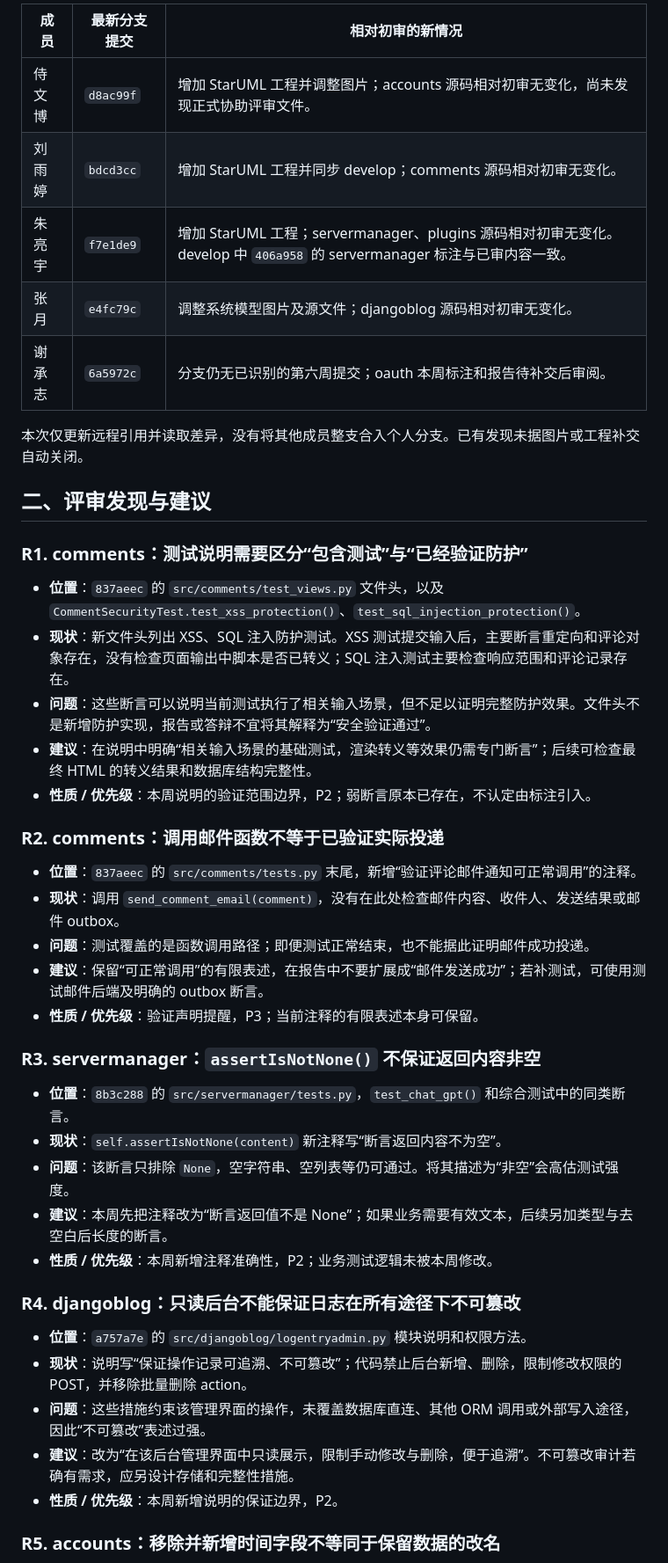
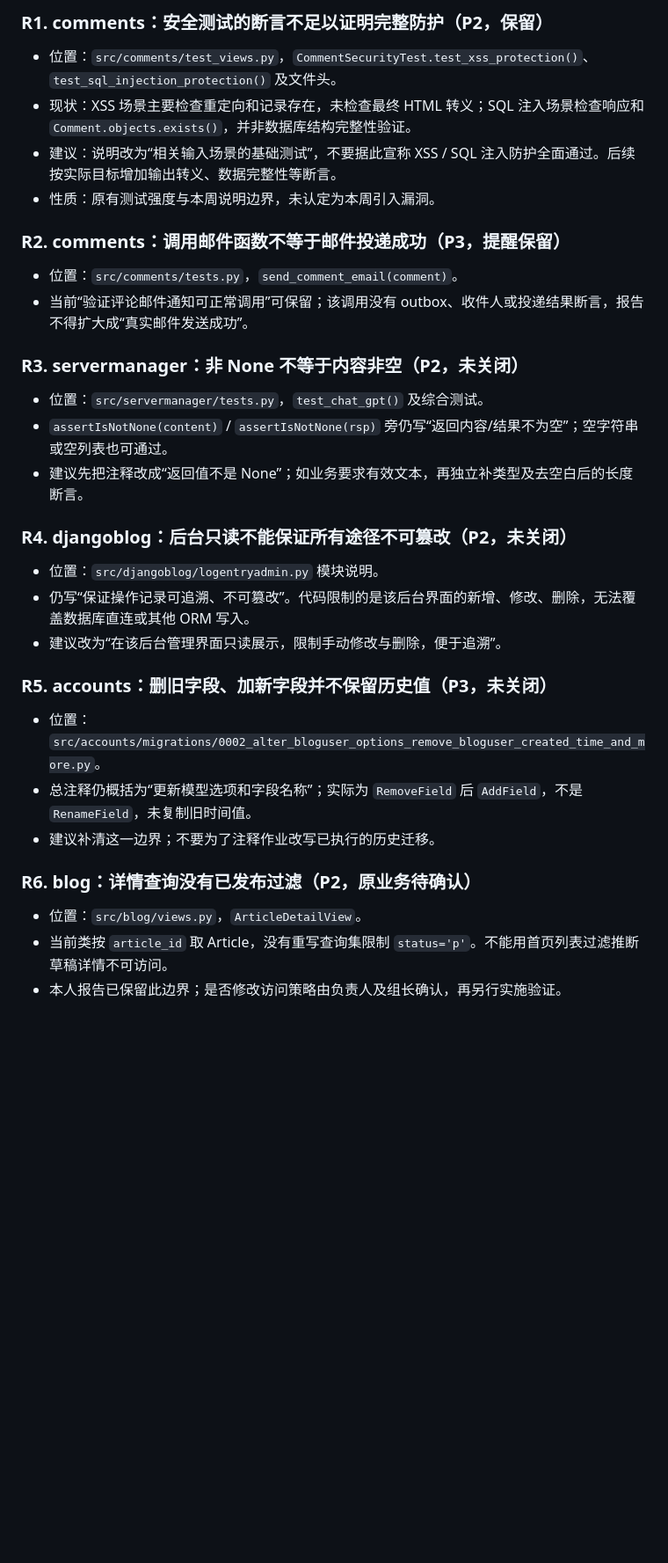
Before and after one commit to zy0527zy/django-blog, a Markdown page: doc/第六周/第六周代码评审-黄梓涵.md, the part around one of its changes. Shown at 88% size. Rendered like a GitHub page; blank space fills up the shorter version.

```diff
--- a/doc/第六周/第六周代码评审-黄梓涵.md
+++ b/doc/第六周/第六周代码评审-黄梓涵.md
@@ -26,47 +26,37 @@
 
-| 成员 | 最新分支提交 | 相对初审的新情况 |
-|---|---|---|
-| 侍文博 | `d8ac99f` | 增加 StarUML 工程并调整图片；accounts 源码相对初审无变化，尚未发现正式协助评审文件。 |
-| 刘雨婷 | `bdcd3cc` | 增加 StarUML 工程并同步 develop；comments 源码相对初审无变化。 |
-| 朱亮宇 | `f7e1de9` | 增加 StarUML 工程；servermanager、plugins 源码相对初审无变化。develop 中 `406a958` 的 servermanager 标注与已审内容一致。 |
-| 张月 | `e4fc79c` | 调整系统模型图片及源文件；djangoblog 源码相对初审无变化。 |
-| 谢承志 | `6a5972c` | 分支仍无已识别的第六周提交；oauth 本周标注和报告待补交后审阅。 |
+### R1. comments：安全测试的断言不足以证明完整防护（P2，保留）
 
-本次仅更新远程引用并读取差异，没有将其他成员整支合入个人分支。已有发现未据图片或工程补交自动关闭。
+- 位置：`src/comments/test_views.py`，`CommentSecurityTest.test_xss_protection()`、`test_sql_injection_protection()` 及文件头。
+- 现状：XSS 场景主要检查重定向和记录存在，未检查最终 HTML 转义；SQL 注入场景检查响应和 `Comment.objects.exists()`，并非数据库结构完整性验证。
+- 建议：说明改为“相关输入场景的基础测试”，不要据此宣称 XSS / SQL 注入防护全面通过。后续按实际目标增加输出转义、数据完整性等断言。
+- 性质：原有测试强度与本周说明边界，未认定为本周引入漏洞。
 
-## 二、评审发现与建议
+### R2. comments：调用邮件函数不等于邮件投递成功（P3，提醒保留）
 
-### R1. comments：测试说明需要区分“包含测试”与“已经验证防护”
+- 位置：`src/comments/tests.py`，`send_comment_email(comment)`。
+- 当前“验证评论邮件通知可正常调用”可保留；该调用没有 outbox、收件人或投递结果断言，报告不得扩大成“真实邮件发送成功”。
 
-- **位置**：`837aeec` 的 `src/comments/test_views.py` 文件头，以及 `CommentSecurityTest.test_xss_protection()`、`test_sql_injection_protection()`。
-- **现状**：新文件头列出 XSS、SQL 注入防护测试。XSS 测试提交输入后，主要断言重定向和评论对象存在，没有检查页面输出中脚本是否已转义；SQL 注入测试主要检查响应范围和评论记录存在。
-- **问题**：这些断言可以说明当前测试执行了相关输入场景，但不足以证明完整防护效果。文件头不是新增防护实现，报告或答辩不宜将其解释为“安全验证通过”。
-- **建议**：在说明中明确“相关输入场景的基础测试，渲染转义等效果仍需专门断言”；后续可检查最终 HTML 的转义结果和数据库结构完整性。
-- **性质 / 优先级**：本周说明的验证范围边界，P2；弱断言原本已存在，不认定由标注引入。
+### R3. servermanager：非 None 不等于内容非空（P2，未关闭）
 
-### R2. comments：调用邮件函数不等于已验证实际投递
+- 位置：`src/servermanager/tests.py`，`test_chat_gpt()` 及综合测试。
+- `assertIsNotNone(content)` / `assertIsNotNone(rsp)` 旁仍写“返回内容/结果不为空”；空字符串或空列表也可通过。
+- 建议先把注释改成“返回值不是 None”；如业务要求有效文本，再独立补类型及去空白后的长度断言。
 
-- **位置**：`837aeec` 的 `src/comments/tests.py` 末尾，新增“验证评论邮件通知可正常调用”的注释。
-- **现状**：调用 `send_comment_email(comment)`，没有在此处检查邮件内容、收件人、发送结果或邮件 outbox。
-- **问题**：测试覆盖的是函数调用路径；即便测试正常结束，也不能据此证明邮件成功投递。
-- **建议**：保留“可正常调用”的有限表述，在报告中不要扩展成“邮件发送成功”；若补测试，可使用测试邮件后端及明确的 outbox 断言。
-- **性质 / 优先级**：验证声明提醒，P3；当前注释的有限表述本身可保留。
+### R4. djangoblog：后台只读不能保证所有途径不可篡改（P2，未关闭）
 
-### R3. servermanager：`assertIsNotNone()` 不保证返回内容非空
+- 位置：`src/djangoblog/logentryadmin.py` 模块说明。
+- 仍写“保证操作记录可追溯、不可篡改”。代码限制的是该后台界面的新增、修改、删除，无法覆盖数据库直连或其他 ORM 写入。
+- 建议改为“在该后台管理界面只读展示，限制手动修改与删除，便于追溯”。
 
-- **位置**：`8b3c288` 的 `src/servermanager/tests.py`，`test_chat_gpt()` 和综合测试中的同类断言。
-- **现状**：`self.assertIsNotNone(content)` 新注释写“断言返回内容不为空”。
-- **问题**：该断言只排除 `None`，空字符串、空列表等仍可通过。将其描述为“非空”会高估测试强度。
-- **建议**：本周先把注释改为“断言返回值不是 None”；如果业务需要有效文本，后续另加类型与去空白后长度的断言。
-- **性质 / 优先级**：本周新增注释准确性，P2；业务测试逻辑未被本周修改。
+### R5. accounts：删旧字段、加新字段并不保留历史值（P3，未关闭）
 
-### R4. djangoblog：只读后台不能保证日志在所有途径下不可篡改
+- 位置：`src/accounts/migrations/0002_alter_bloguser_options_remove_bloguser_created_time_and_more.py`。
+- 总注释仍概括为“更新模型选项和字段名称”；实际为 `RemoveField` 后 `AddField`，不是 `RenameField`，未复制旧时间值。
+- 建议补清这一边界；不要为了注释作业改写已执行的历史迁移。
 
-- **位置**：`a757a7e` 的 `src/djangoblog/logentryadmin.py` 模块说明和权限方法。
-- **现状**：说明写“保证操作记录可追溯、不可篡改”；代码禁止后台新增、删除，限制修改权限的 POST，并移除批量删除 action。
-- **问题**：这些措施约束该管理界面的操作，未覆盖数据库直连、其他 ORM 调用或外部写入途径，因此“不可篡改”表述过强。
-- **建议**：改为“在该后台管理界面中只读展示，限制手动修改与删除，便于追溯”。不可篡改审计若确有需求，应另设计存储和完整性措施。
-- **性质 / 优先级**：本周新增说明的保证边界，P2。
+### R6. blog：详情查询没有已发布过滤（P2，原业务待确认）
 
-### R5. accounts：移除并新增时间字段不等同于保留数据的改名
+- 位置：`src/blog/views.py`，`ArticleDetailView`。
+- 当前类按 `article_id` 取 Article，没有重写查询集限制 `status='p'`。不能用首页列表过滤推断草稿详情不可访问。
+- 本人报告已保留此边界；是否修改访问策略由负责人及组长确认，再另行实施验证。
 
```
Also changed, not shown: other parts of doc/第六周/第六周代码评审-黄梓涵.md (+69 -44 lines).
